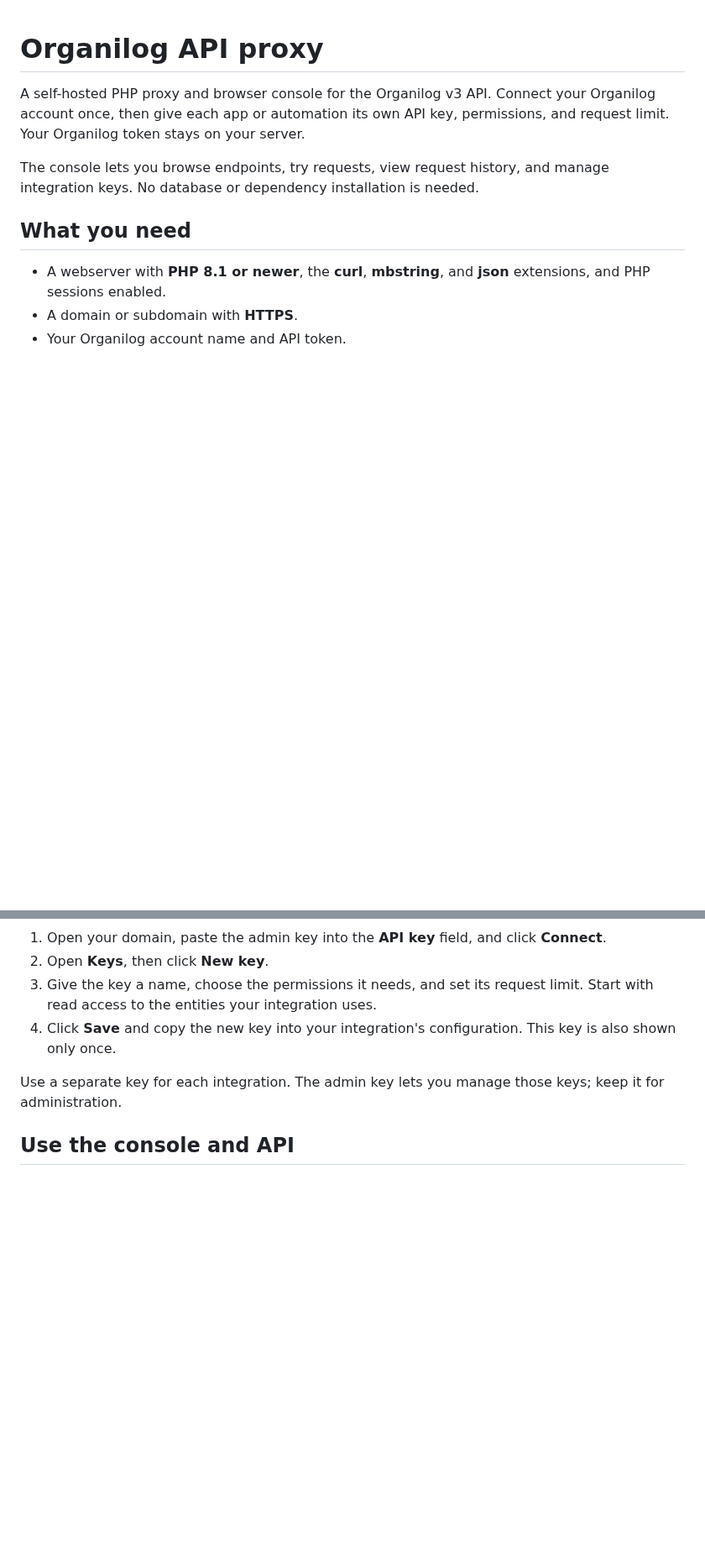
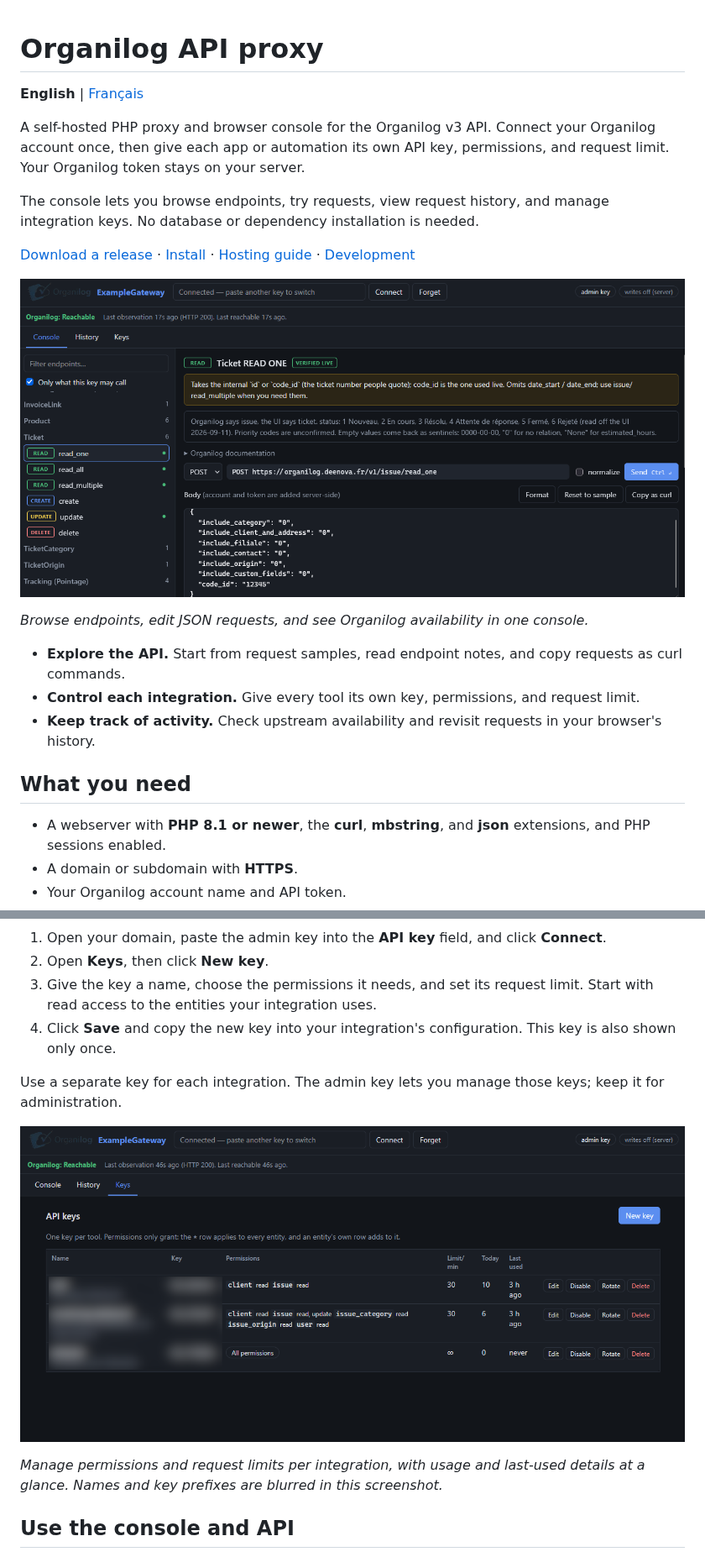
Before and after one commit to BullsEye72/organilog-api-gateway, a Markdown page: README.md, 2 parts joined by grey strips. Shown at 84% size. GitHub-like rendering; pictures changed too: docs/screenshots/api-keys.png (added), docs/screenshots/console.png (added); blank space fills up the shorter version.

Commit message:
docs: add README screenshots and French translation

```diff
--- a/README.md
+++ b/README.md
@@ -1,4 +1,6 @@
 # Organilog API proxy
+
+**English** | [Français](README.fr.md)
 
 A self-hosted PHP proxy and browser console for the Organilog v3 API. Connect your
 Organilog account once, then give each app or automation its own API key, permissions,
@@ -6,6 +8,22 @@ and request limit. Your Organilog token stays on your server.
 
 The console lets you browse endpoints, try requests, view request history, and
 manage integration keys. No database or dependency installation is needed.
+
+[Download a release](https://github.com/BullsEye72/organilog-api-gateway/releases)
+· [Install](#install-on-your-webserver)
+· [Hosting guide](docs/administration.md)
+· [Development](docs/development.md)
+
+![Organilog API console in dark mode, showing the searchable endpoint catalog and a sample ticket request](docs/screenshots/console.png)
+
+*Browse endpoints, edit JSON requests, and see Organilog availability in one console.*
+
+- **Explore the API.** Start from request samples, read endpoint notes, and copy
+  requests as curl commands.
+- **Control each integration.** Give every tool its own key, permissions, and
+  request limit.
+- **Keep track of activity.** Check upstream availability and revisit requests
+  in your browser's history.
 
 ## What you need
 
@@ -69,6 +87,11 @@ Setup saves your configuration and locks itself. If it asks you to remove
 Use a separate key for each integration. The admin key lets you manage those keys;
 keep it for administration.
 
+![API key management showing per-integration permissions, request limits, usage, and key controls; key names and prefixes are blurred](docs/screenshots/api-keys.png)
+
+*Manage permissions and request limits per integration, with usage and last-used
+details at a glance. Names and key prefixes are blurred in this screenshot.*
+
 ## Use the console and API
 
 In **Console**, pick an endpoint from the list, read its notes, and edit the sample
```
Also changed, not shown: CONTRIBUTING.md (+2 -0 lines), README.fr.md (added, +169 -0 lines), 1 other file.
